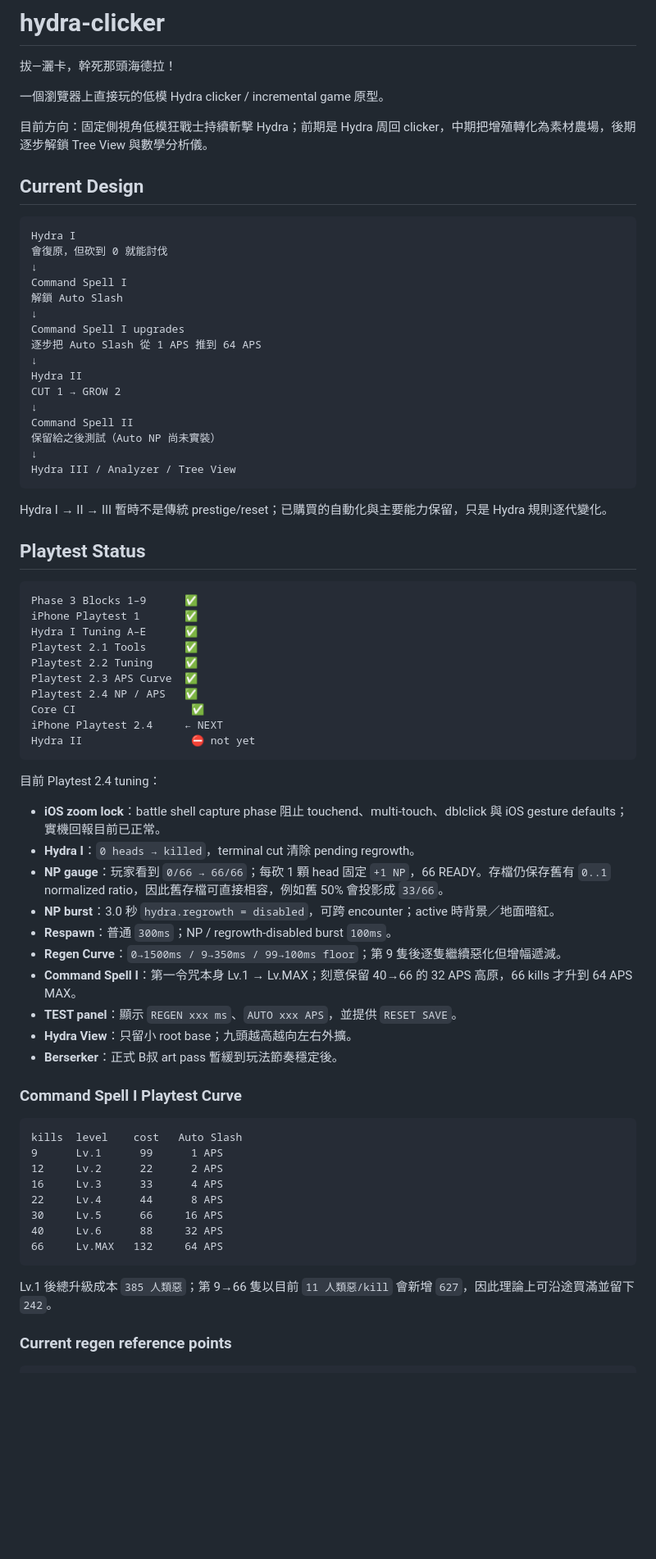
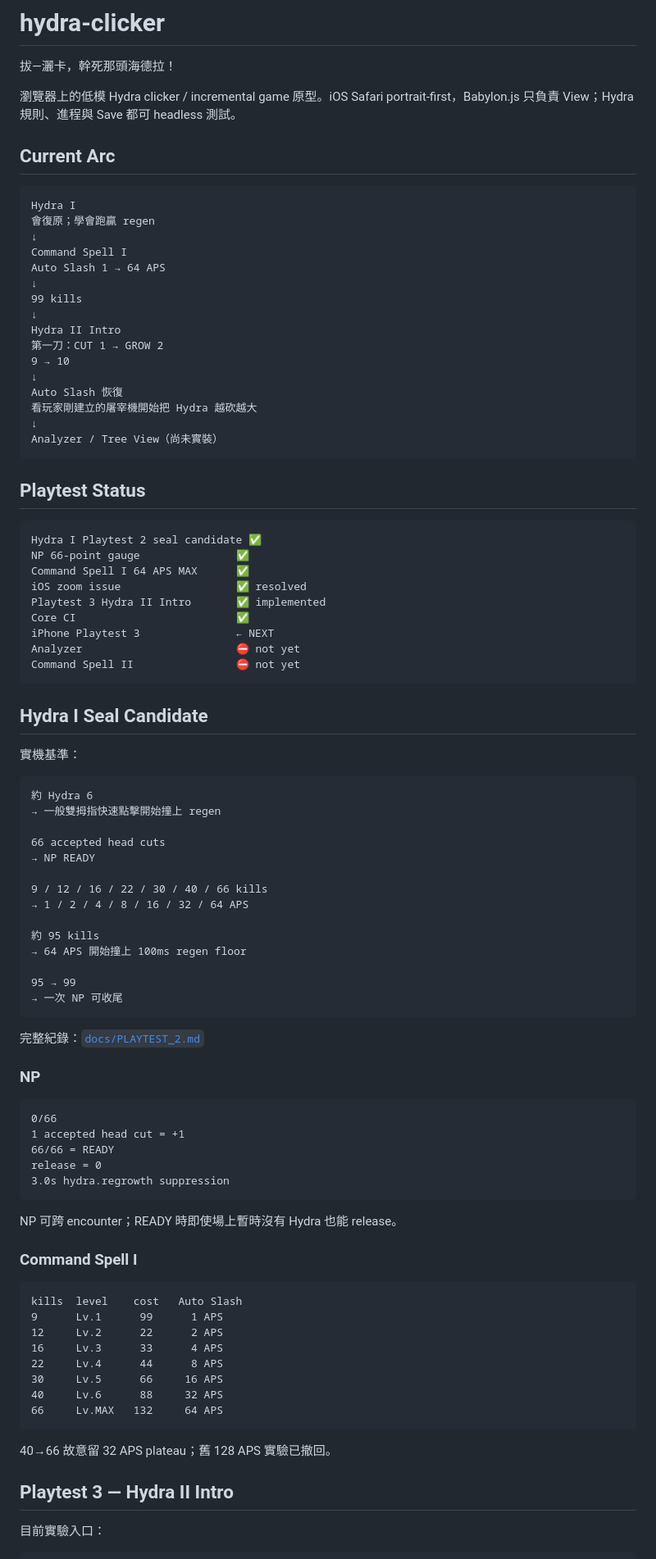
Before and after one commit to fjck810536/hydra-clicker, a Markdown page: README.md, the part around one of its changes. Shown at 82% size. Rendered like a GitHub page; blank space fills up the shorter version.

Commit message:
Document Playtest 3 Hydra II intro

````diff
--- a/README.md
+++ b/README.md
@@ -2,62 +2,79 @@
 
 拔—灑卡，幹死那頭海德拉！
 
-一個瀏覽器上直接玩的低模 Hydra clicker / incremental game 原型。
+瀏覽器上的低模 Hydra clicker / incremental game 原型。iOS Safari portrait-first，Babylon.js 只負責 View；Hydra 規則、進程與 Save 都可 headless 測試。
 
-目前方向：固定側視角低模狂戰士持續斬擊 Hydra；前期是 Hydra 周回 clicker，中期把增殖轉化為素材農場，後期逐步解鎖 Tree View 與數學分析儀。
-
-## Current Design
+## Current Arc
 
 ```text
 Hydra I
-會復原，但砍到 0 就能討伐
+會復原；學會跑贏 regen
 ↓
 Command Spell I
-解鎖 Auto Slash
+Auto Slash 1 → 64 APS
 ↓
-Command Spell I upgrades
-逐步把 Auto Slash 從 1 APS 推到 64 APS
+99 kills
 ↓
-Hydra II
-CUT 1 → GROW 2
+Hydra II Intro
+第一刀：CUT 1 → GROW 2
+9 → 10
 ↓
-Command Spell II
-保留給之後測試（Auto NP 尚未實裝）
+Auto Slash 恢復
+看玩家剛建立的屠宰機開始把 Hydra 越砍越大
 ↓
-Hydra III / Analyzer / Tree View
+Analyzer / Tree View（尚未實裝）
 ```
-
-Hydra I → II → III 暫時不是傳統 prestige/reset；已購買的自動化與主要能力保留，只是 Hydra 規則逐代變化。
 
 ## Playtest Status
 
 ```text
-Phase 3 Blocks 1–9      ✅
-iPhone Playtest 1       ✅
-Hydra I Tuning A–E      ✅
-Playtest 2.1 Tools      ✅
-Playtest 2.2 Tuning     ✅
-Playtest 2.3 APS Curve  ✅
-Playtest 2.4 NP / APS   ✅
-Core CI                  ✅
-iPhone Playtest 2.4     ← NEXT
-Hydra II                 ⛔ not yet
+Hydra I Playtest 2 seal candidate ✅
+NP 66-point gauge               ✅
+Command Spell I 64 APS MAX      ✅
+iOS zoom issue                  ✅ resolved
+Playtest 3 Hydra II Intro       ✅ implemented
+Core CI                         ✅
+iPhone Playtest 3               ← NEXT
+Analyzer                        ⛔ not yet
+Command Spell II                ⛔ not yet
 ```
 
-目前 Playtest 2.4 tuning：
+## Hydra I Seal Candidate
 
-- **iOS zoom lock**：battle shell capture phase 阻止 touchend、multi-touch、dblclick 與 iOS gesture defaults；實機回報目前已正常。
-- **Hydra I**：`0 heads → killed`，terminal cut 清除 pending regrowth。
-- **NP gauge**：玩家看到 `0/66 → 66/66`；每砍 1 顆 head 固定 `+1 NP`，66 READY。存檔仍保存舊有 `0..1` normalized ratio，因此舊存檔可直接相容，例如舊 50% 會投影成 `33/66`。
-- **NP burst**：3.0 秒 `hydra.regrowth = disabled`，可跨 encounter；active 時背景／地面暗紅。
-- **Respawn**：普通 `300ms`；NP / regrowth-disabled burst `100ms`。
-- **Regen Curve**：`0→1500ms / 9→350ms / 99→100ms floor`；第 9 隻後逐隻繼續惡化但增幅遞減。
-- **Command Spell I**：第一令咒本身 Lv.1 → Lv.MAX；刻意保留 40→66 的 32 APS 高原，66 kills 才升到 64 APS MAX。
-- **TEST panel**：顯示 `REGEN xxx ms`、`AUTO xxx APS`，並提供 `RESET SAVE`。
-- **Hydra View**：只留小 root base；九頭越高越向左右外擴。
-- **Berserker**：正式 B叔 art pass 暫緩到玩法節奏穩定後。
+實機基準：
 
-### Command Spell I Playtest Curve
+```text
+約 Hydra 6
+→ 一般雙拇指快速點擊開始撞上 regen
+
+66 accepted head cuts
+→ NP READY
+
+9 / 12 / 16 / 22 / 30 / 40 / 66 kills
+→ 1 / 2 / 4 / 8 / 16 / 32 / 64 APS
+
+約 95 kills
+→ 64 APS 開始撞上 100ms regen floor
+
+95 → 99
+→ 一次 NP 可收尾
+```
+
+完整紀錄：[`docs/PLAYTEST_2.md`](docs/PLAYTEST_2.md)
+
+### NP
+
+```text
+0/66
+1 accepted head cut = +1
+66/66 = READY
+release = 0
+3.0s hydra.regrowth suppression
+```
+
+NP 可跨 encounter；READY 時即使場上暫時沒有 Hydra 也能 release。
+
+### Command Spell I
 
 ```text
 kills  level    cost   Auto Slash
@@ -70,8 +87,10 @@ kills  level    cost   Auto Slash
 66     Lv.MAX   132     64 APS
 ```
 
-Lv.1 後總升級成本 `385 人類惡`；第 9→66 隻以目前 `11 人類惡/kill` 會新增 `627`，因此理論上可沿途買滿並留下 `242`。
+40→66 故意留 32 APS plateau；舊 128 APS 實驗已撤回。
 
-### Current regen reference points
+## Playtest 3 — Hydra II Intro
+
+目前實驗入口：
 
 ```text
````
Also changed, not shown: other parts of README.md (+59 -82 lines).
